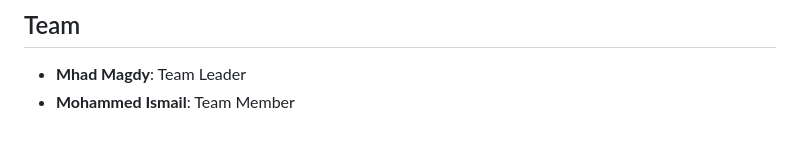
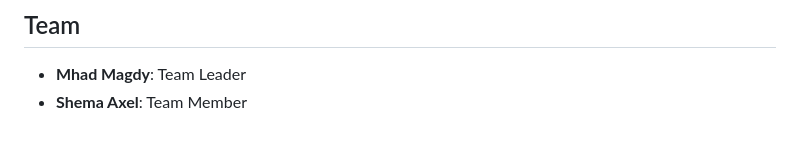
Before and after one commit to sandwich808-yum/AgriGuard, a Markdown page: README.md, the part around the change. GitHub-like rendering.

```diff
--- a/README.md
+++ b/README.md
@@ -186,4 +186,4 @@ are CC BY 4.0, and NISR data follows NISR's terms of use.
 ## Team
 
 - **Mhad Magdy**: Team Leader
-- **Mohammed Ismail**: Team Member
+- **Shema Axel**: Team Member
```
